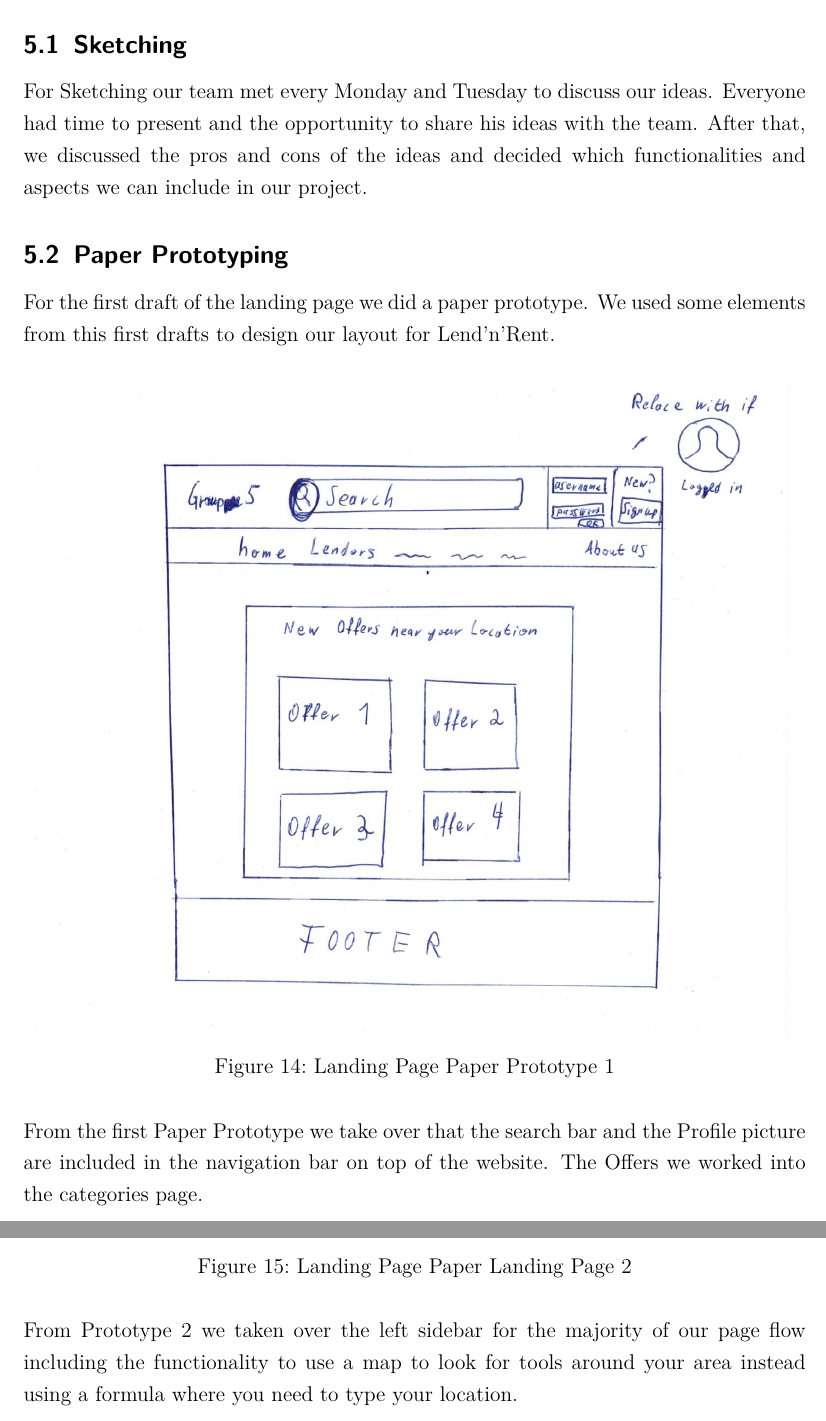
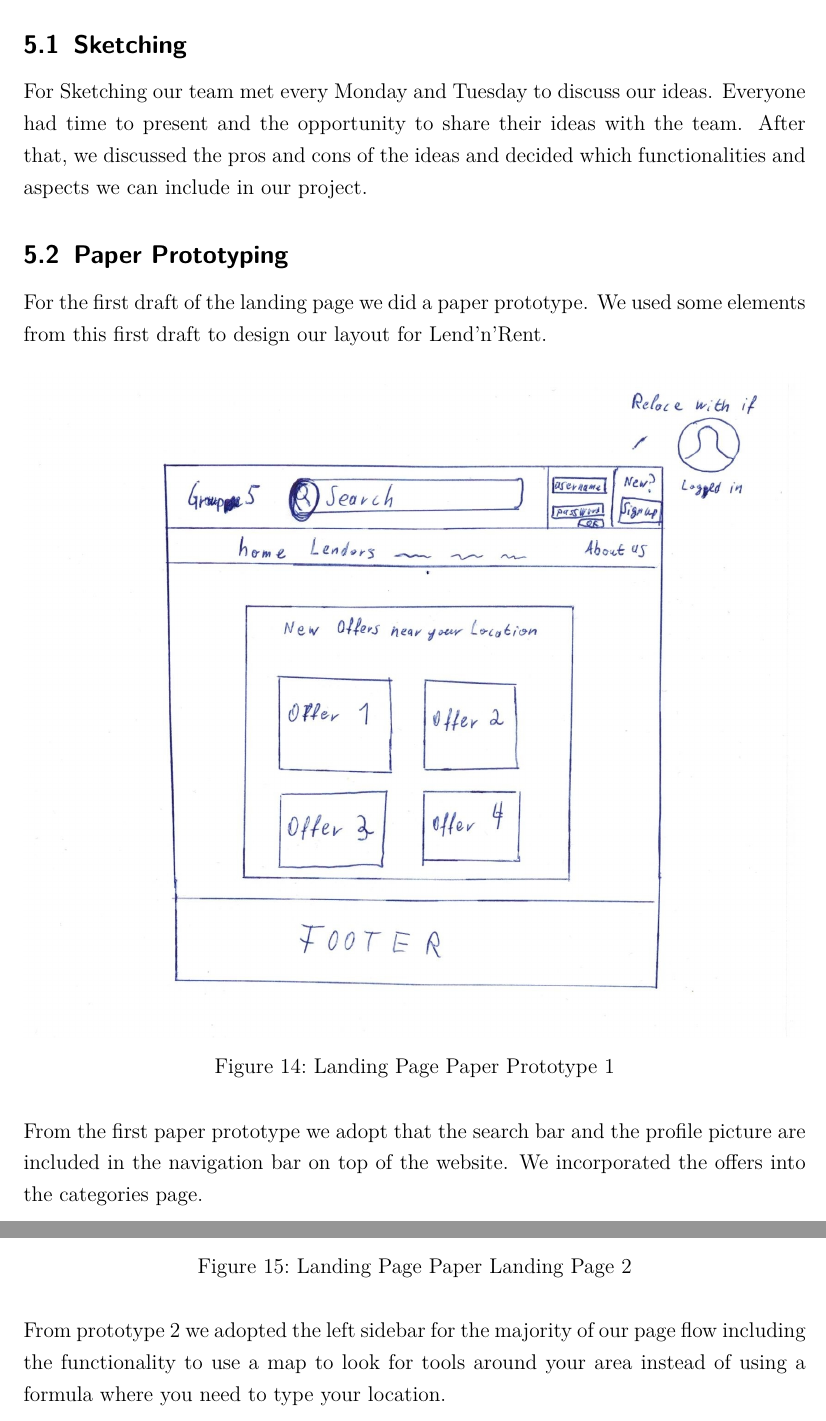
Before and after one commit to runaway94/HCI, a LaTeX document (HCI_Latex_Document/src/Hauptdatei.tex, which reads HCI_Latex_Document/src/Sketching.tex): two parts of pages 16 and 17 of 28, joined at a grey line, cut so that both start at the same text. Compiled offline with pdfLaTeX.

Commit message:
correct layout + typos

```diff
--- a/HCI_Latex_Document/src/Sketching.tex
+++ b/HCI_Latex_Document/src/Sketching.tex
@@ -1,10 +1,10 @@
 \section{Sketching and Paper Prototyping}
 
     \subsection{Sketching}
-        For Sketching our team met every Monday and Tuesday to discuss our ideas. Everyone had time to present and the opportunity to share his ideas with the team. After that, we discussed the pros and cons of the ideas and decided which functionalities and aspects we can include in our project.
+        For Sketching our team met every Monday and Tuesday to discuss our ideas. Everyone had time to present and the opportunity to share their ideas with the team. After that, we discussed the pros and cons of the ideas and decided which functionalities and aspects we can include in our project.
 
     \subsection{Paper Prototyping}
-        For the first draft of the landing page we did a paper prototype. We used some elements from this first drafts to design our layout for Lend'n'Rent.
+        For the first draft of the landing page we did a paper prototype. We used some elements from this first draft to design our layout for Lend'n'Rent.
 
         	\begin{figure}[H]
 				\centering
@@ -14,7 +14,7 @@
 			\end{figure}
 
 			\noindent
-			From the first Paper Prototype we take over that the search bar and the Profile picture are included in the navigation bar on top of the website. The Offers we worked into the categories page.
+			From the first paper prototype we adopt that the search bar and the profile picture are included in the navigation bar on top of the website. We incorporated the offers into the categories page.
 
 
 			 \begin{figure}[H]
@@ -25,7 +25,7 @@
 			\end{figure}
 
 			\noindent
-			From Prototype 2 we taken over the left sidebar for the majority of our page flow including the functionality to use a map to look for tools around your area instead using a formula where you need to type your location.
+			From prototype 2 we adopted the left sidebar for the majority of our page flow including the functionality to use a map to look for tools around your area instead of using a formula where you need to type your location.
 
 			\begin{figure}[H]
 				\centering
```
Also changed, not shown: HCI_Latex_Document/src/Competitive_analysis.tex (+1 -1 lines), HCI_Latex_Document/src/Context_of_use.tex (+1 -0 lines), HCI_Latex_Document/src/Evaluation.tex (+1 -1 lines), HCI_Latex_Document/src/Prototyping_with_figma.tex (+2 -2 lines), HCI_Latex_Document/src/Sketching.tex (2 more changed lines).
